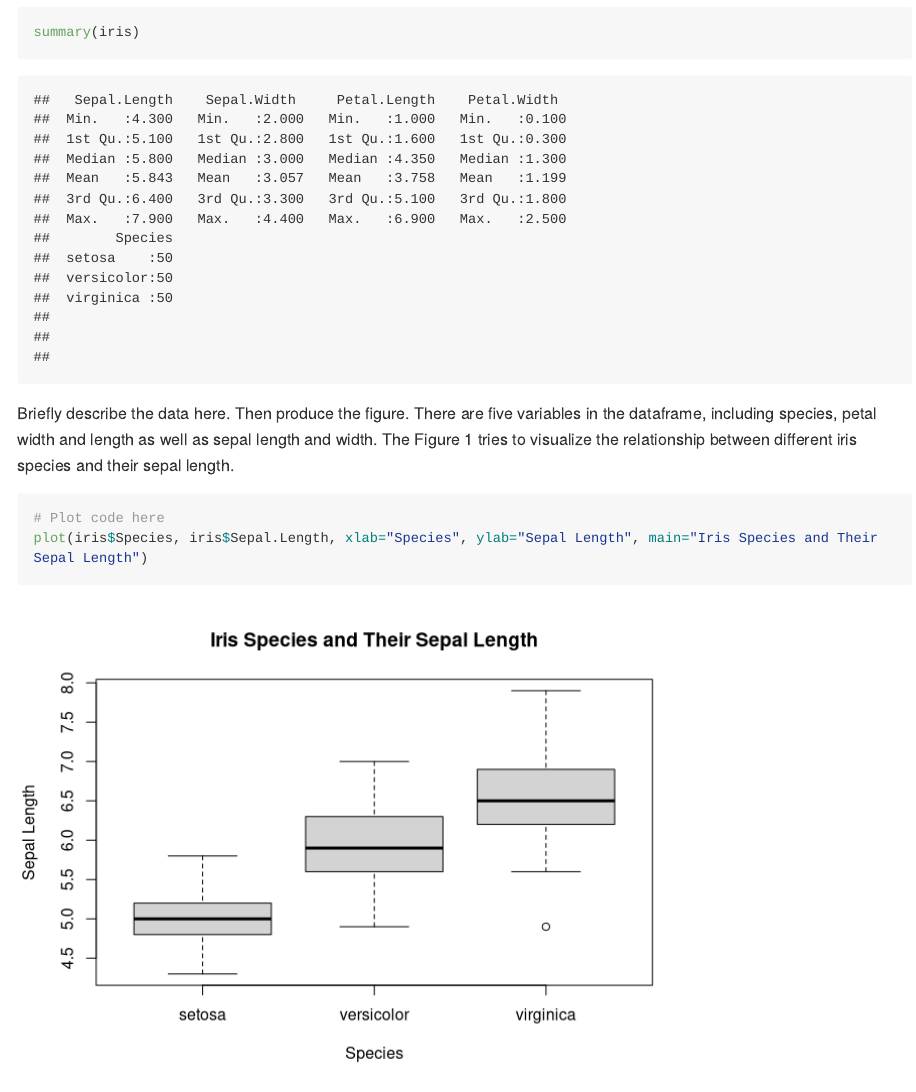
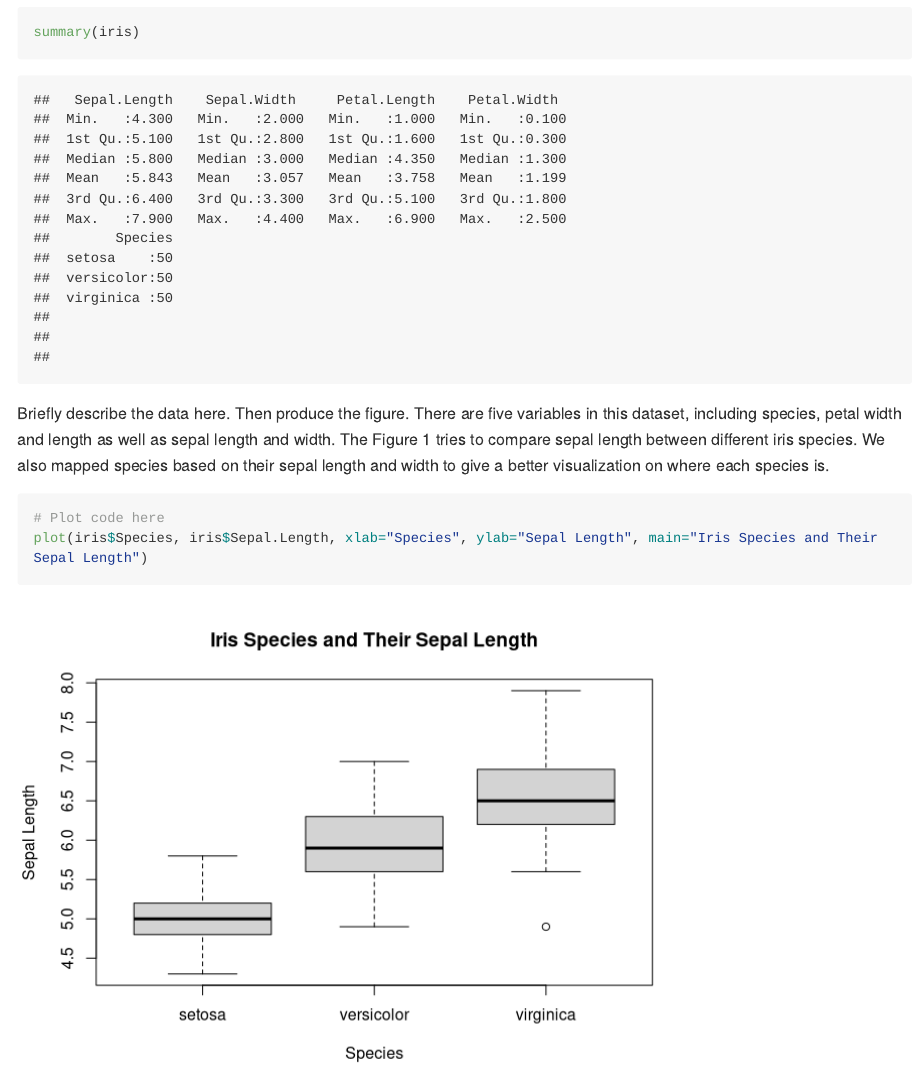
Before and after one commit to wenjingb/EC510HW1-YM-WB, an R Markdown document (R/ggplot2.Rmd): the page in a window 1100 px wide, from 1800 px down. Rendered offline with R 4.5, knitr and Pandoc, with nearby package versions; long lines of code are wrapped.

Commit message:
change in interpretation

````diff
--- a/R/ggplot2.Rmd
+++ b/R/ggplot2.Rmd
@@ -66,7 +66,7 @@ summary(iris)
 ```
 
 Briefly describe the data here. Then produce the figure.
-There are five variables in the dataframe, including species, petal width and length as well as sepal length and width. The Figure 1 tries to visualize the relationship between different iris species and their sepal length.
+There are five variables in this dataset, including species, petal width and length as well as sepal length and width. The Figure 1 tries to compare sepal length between different iris species. We also mapped species based on their sepal length and width to give a better visualization on where each species is.
 ```{r fig1}
 # Plot code here
 plot(iris$Species, iris$Sepal.Length, xlab="Species", ylab="Sepal Length", main="Iris Species and Their Sepal Length")
````
